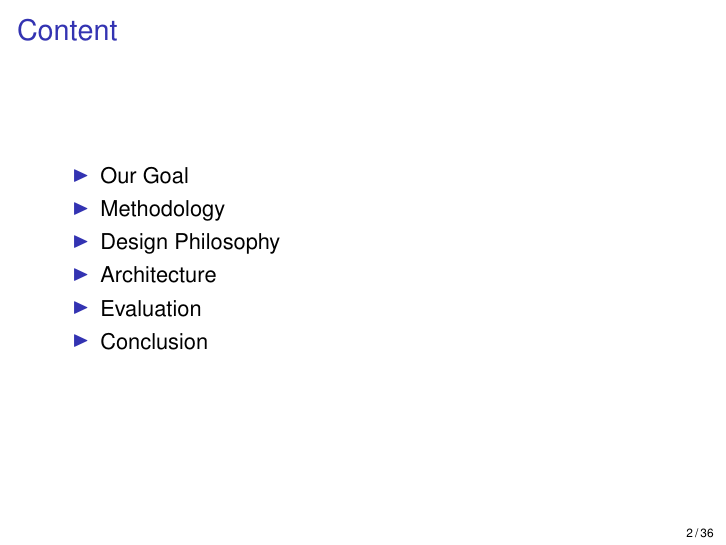
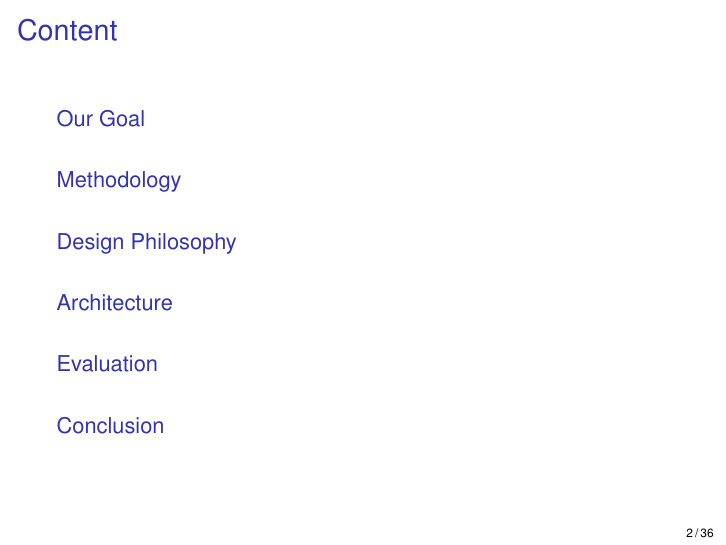
Before and after one commit to jtapolczai/master, LaTeX slides (Presentation/presentation.tex): page 2 of 55. Compiled offline with pdfLaTeX.

Commit message:
Updated TOC.

```diff
--- a/Presentation/presentation.tex
+++ b/Presentation/presentation.tex
@@ -74,14 +74,7 @@
    \end{frame}
 
    \begin{frame}{Content}
-      \begin{itemize}
-         \item Our Goal
-         \item Methodology
-         \item Design Philosophy
-         \item Architecture
-         \item Evaluation
-         \item Conclusion
-      \end{itemize}
+   \tableofcontents
    \end{frame}
 
    \section{Our Goal}
```
